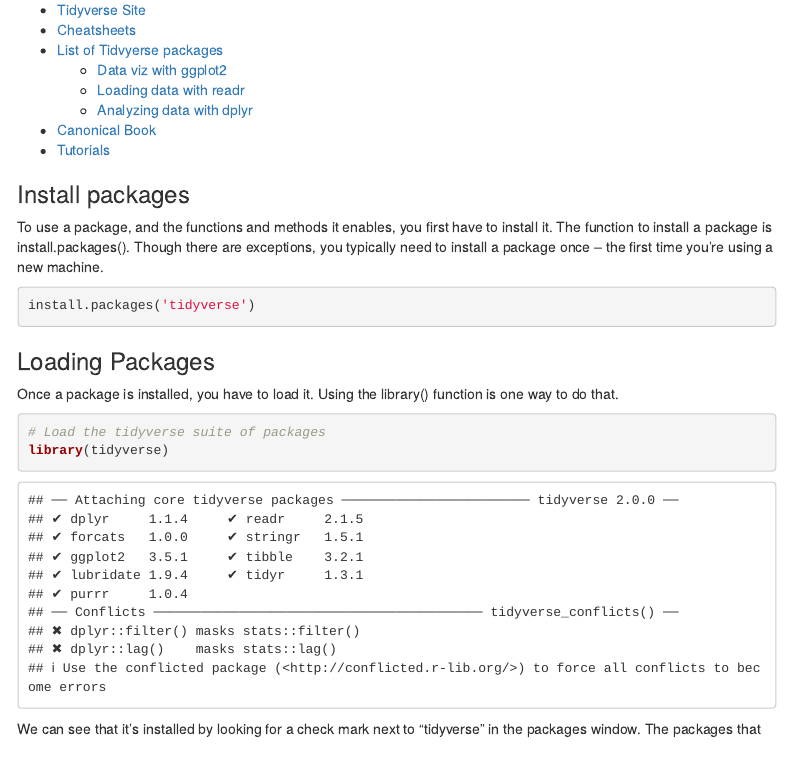
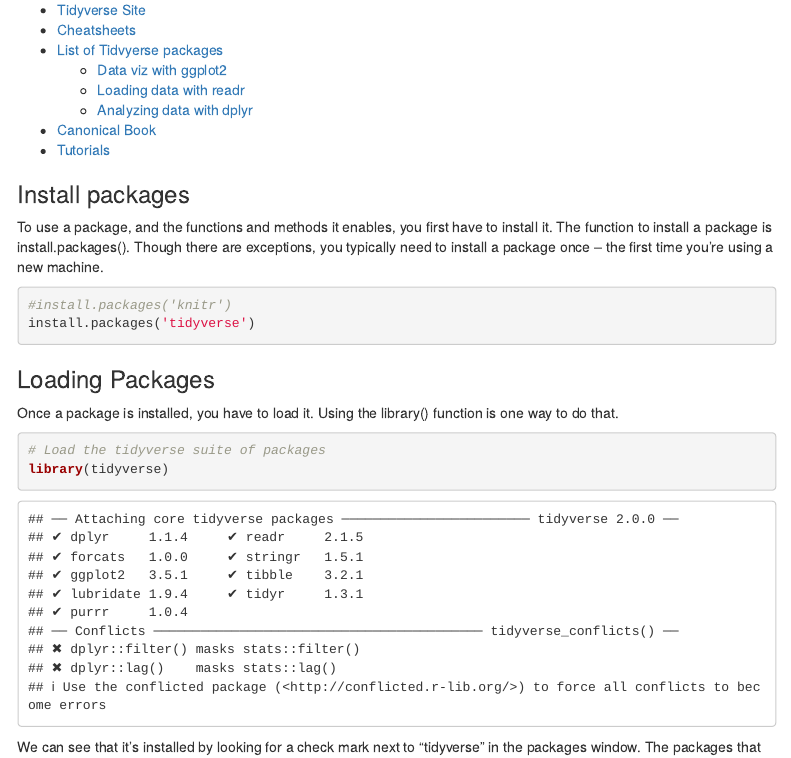
Before and after one commit to breeceparsons1/bp_2020_fall_data_journalism, an R Markdown document (in_class/in_class_02/in_class_02.Rmd): the page in a window 1100 px wide, from 1040 px down. Rendered offline with R 4.5, knitr and Pandoc, with nearby package versions; menus at the side of the page are left out.

Commit message:
updated in class 02 assignment

````diff
--- a/in_class/in_class_02/in_class_02.Rmd
+++ b/in_class/in_class_02/in_class_02.Rmd
@@ -67,6 +67,7 @@ This tutorial makes use of several Tidyverse packages to load, wrangle and analy
 To use a package, and the functions and methods it enables, you first have to install it. The function to install a package is install.packages().  Though there are exceptions, you typically need to install a package once -- the first time you're using a new machine.
 
 ```{r}
+#install.packages('knitr')
 install.packages('tidyverse')
 ```
 
````
